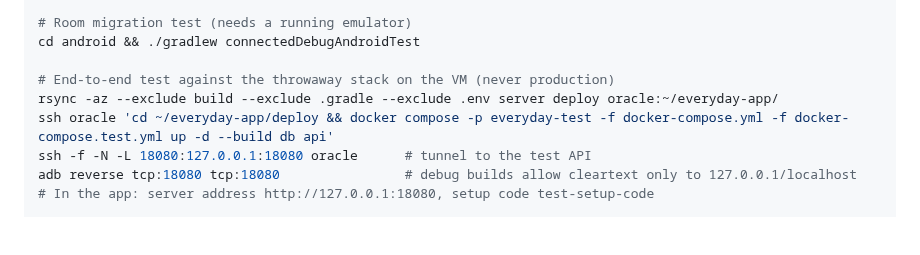
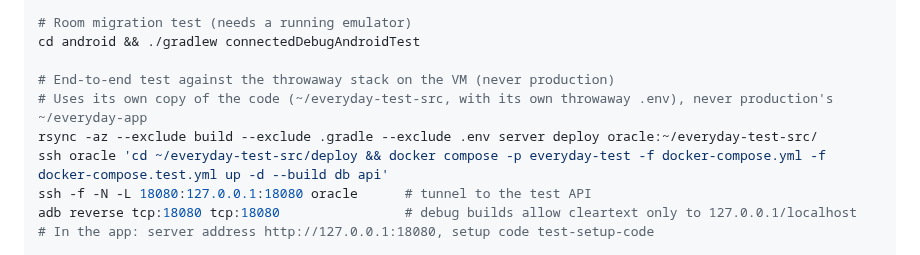
Before and after one commit to Soulmanyes/everyday-app, a Markdown page: CLAUDE.md, the part around the change. Rendered like a GitHub page; blank space fills up the shorter version.

Commit message:
docs: test stack builds from its own copy of the code on the VM
Co-Authored-By: Claude Opus 5.5 <noreply@anthropic.com>

```diff
--- a/CLAUDE.md
+++ b/CLAUDE.md
@@ -159,8 +159,9 @@ cd android && ./gradlew assembleDebug
 cd android && ./gradlew connectedDebugAndroidTest
 
 # End-to-end test against the throwaway stack on the VM (never production)
-rsync -az --exclude build --exclude .gradle --exclude .env server deploy oracle:~/everyday-app/
-ssh oracle 'cd ~/everyday-app/deploy && docker compose -p everyday-test -f docker-compose.yml -f docker-compose.test.yml up -d --build db api'
+# Uses its own copy of the code (~/everyday-test-src, with its own throwaway .env), never production's ~/everyday-app
+rsync -az --exclude build --exclude .gradle --exclude .env server deploy oracle:~/everyday-test-src/
+ssh oracle 'cd ~/everyday-test-src/deploy && docker compose -p everyday-test -f docker-compose.yml -f docker-compose.test.yml up -d --build db api'
 ssh -f -N -L 18080:127.0.0.1:18080 oracle      # tunnel to the test API
 adb reverse tcp:18080 tcp:18080                # debug builds allow cleartext only to 127.0.0.1/localhost
 # In the app: server address http://127.0.0.1:18080, setup code test-setup-code
```
